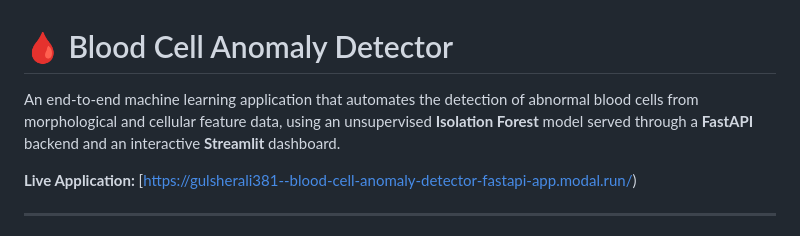
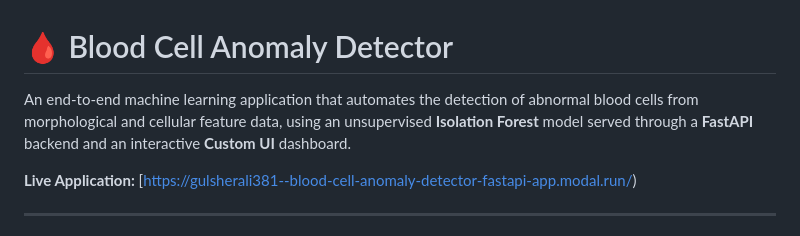
Before and after one commit to gulsherali381/Blood-Cell-Anomaly-Detector, a Markdown page: README.md, the part around the change. Rendered like a GitHub page.

```diff
--- a/README.md
+++ b/README.md
@@ -1,6 +1,6 @@
 # 🩸 Blood Cell Anomaly Detector
 
-An end-to-end machine learning application that automates the detection of abnormal blood cells from morphological and cellular feature data, using an unsupervised **Isolation Forest** model served through a **FastAPI** backend and an interactive **Streamlit** dashboard.
+An end-to-end machine learning application that automates the detection of abnormal blood cells from morphological and cellular feature data, using an unsupervised **Isolation Forest** model served through a **FastAPI** backend and an interactive **Custom UI** dashboard.
 
 **Live Application:** [https://gulsherali381--blood-cell-anomaly-detector-fastapi-app.modal.run/)
 
```
